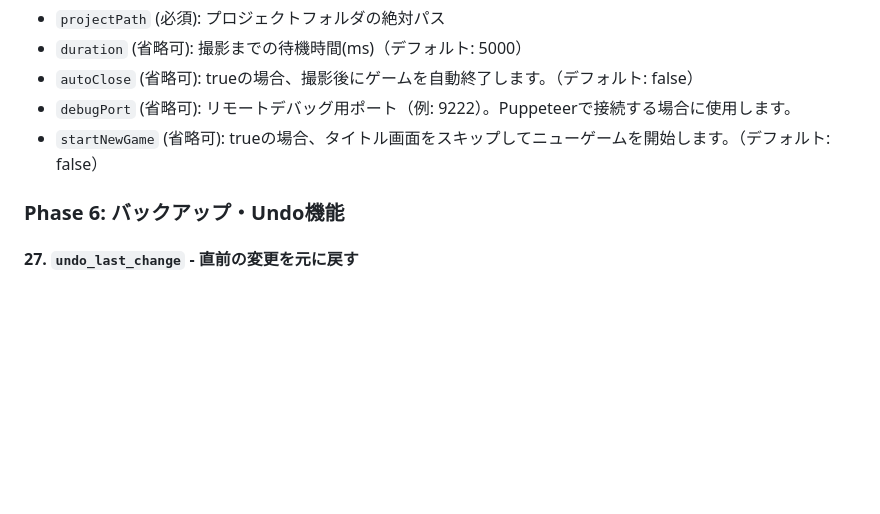
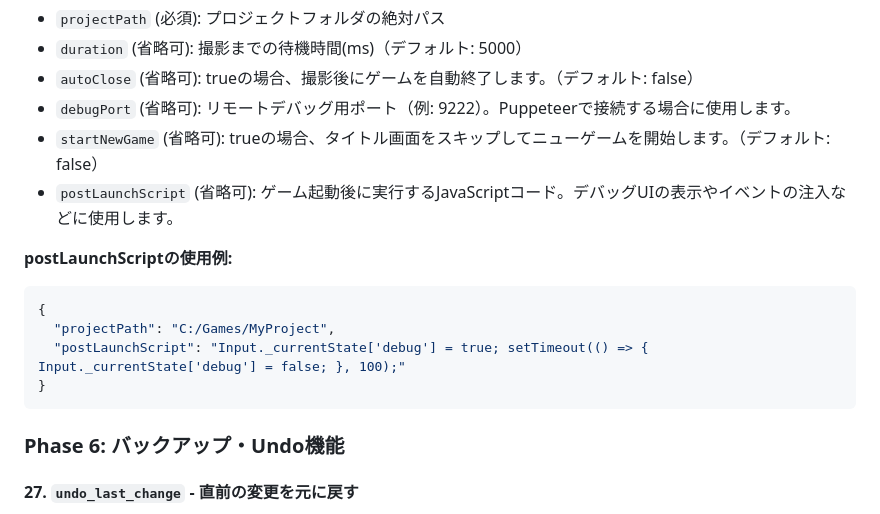
Before and after one commit to rein1225/RPGMakerMZ_MCP, a Markdown page: README.md, the part around the change. Rendered like a GitHub page; blank space fills up the shorter version.

Commit message:
docs: update README with postLaunchScript info

````diff
--- a/README.md
+++ b/README.md
@@ -528,6 +528,15 @@ MCP設定ファイルに以下を追加：
 - `autoClose` (省略可): trueの場合、撮影後にゲームを自動終了します。（デフォルト: false）
 - `debugPort` (省略可): リモートデバッグ用ポート（例: 9222）。Puppeteerで接続する場合に使用します。
 - `startNewGame` (省略可): trueの場合、タイトル画面をスキップしてニューゲームを開始します。（デフォルト: false）
+- `postLaunchScript` (省略可): ゲーム起動後に実行するJavaScriptコード。デバッグUIの表示やイベントの注入などに使用します。
+
+**postLaunchScriptの使用例:**
+```json
+{
+  "projectPath": "C:/Games/MyProject",
+  "postLaunchScript": "Input._currentState['debug'] = true; setTimeout(() => { Input._currentState['debug'] = false; }, 100);"
+}
+```
 
 ### Phase 6: バックアップ・Undo機能
 
````
